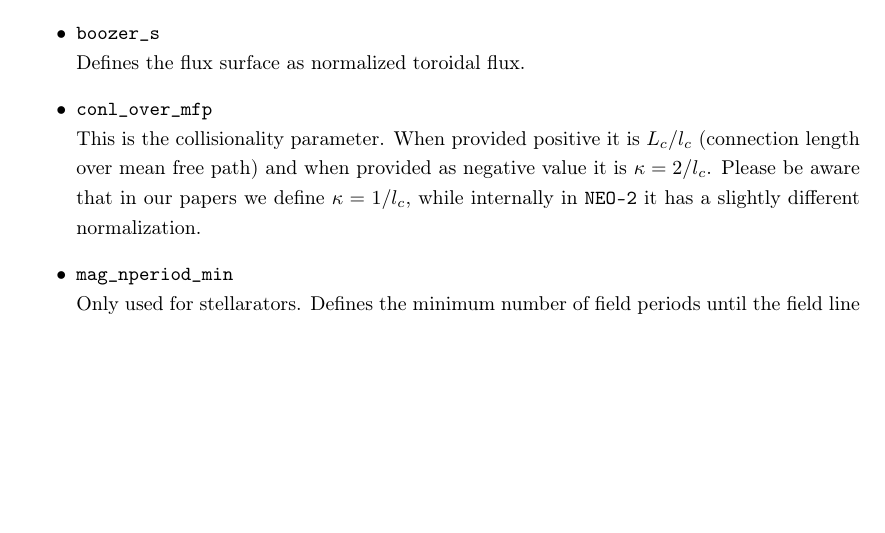
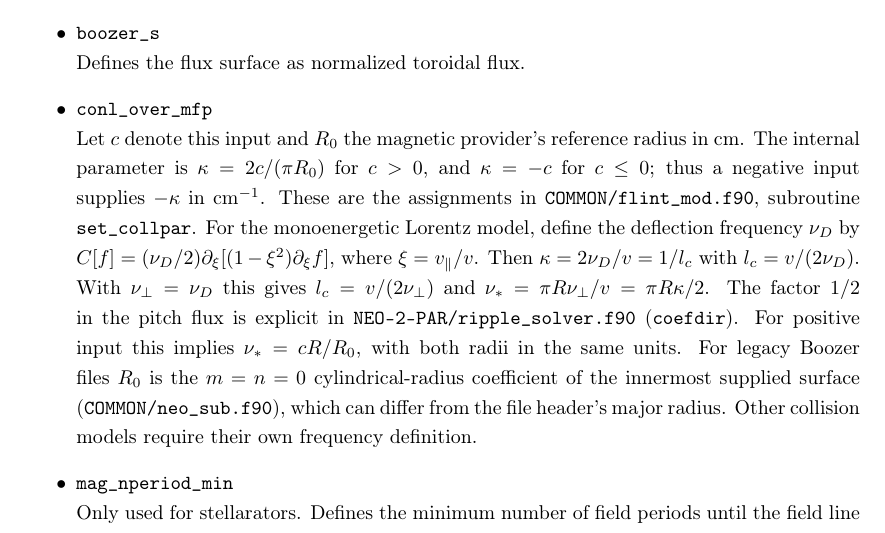
Before and after one commit to itpplasma/NEO-2, a LaTeX document (DOC/ExtraDocuments/neo-2-par-eccd_runs.tex): part of page 6 of 25, cut so that both start at the same text, the shorter picture padded with empty space. Compiled offline with pdfLaTeX.

Commit message:
docs: specify monoenergetic collision input and reference radius

```diff
--- a/DOC/ExtraDocuments/neo-2-par-eccd_runs.tex
+++ b/DOC/ExtraDocuments/neo-2-par-eccd_runs.tex
@@ -377,11 +377,24 @@ switch and integer switch, respectively.
  \item \verb|boozer_s| \newline
  Defines the flux surface as normalized toroidal flux.
  \item \verb|conl_over_mfp|\newline
- This is the collisionality parameter. When provided positive it is
- $L_c/l_c$ (connection length over mean free path) and when provided as
- negative value it is $\kappa = 2/l_c$. Please be aware that in our
- papers we define $\kappa = 1/l_c$, while internally in \vv{NEO-2} it has a
- slightly different normalization.
+ Let $c$ denote this input and $R_0$ the magnetic provider's reference
+ radius in cm. The internal parameter is
+ $\kappa=2c/(\pi R_0)$ for $c>0$, and $\kappa=-c$ for $c\leq0$;
+ thus a negative input supplies $-\kappa$ in $\mathrm{cm}^{-1}$.
+ These are the assignments in \texttt{COMMON/flint\_mod.f90},
+ subroutine \texttt{set\_collpar}.
+ For the monoenergetic Lorentz model, define the deflection frequency
+ $\nu_D$ by $C[f]=(\nu_D/2)\partial_\xi[(1-\xi^2)\partial_\xi f]$,
+ where $\xi=v_\parallel/v$. Then $\kappa=2\nu_D/v=1/l_c$ with
+ $l_c=v/(2\nu_D)$. With $\nu_\perp=\nu_D$ this
+ gives $l_c=v/(2\nu_\perp)$ and $\nu_*=\pi R\nu_\perp/v=\pi R\kappa/2$.
+ The factor $1/2$ in the pitch flux is explicit in
+ \texttt{NEO-2-PAR/ripple\_solver.f90} (\texttt{coefdir}).
+ For positive input this implies $\nu_*=cR/R_0$, with both radii
+ in the same units. For legacy Boozer files $R_0$ is the $m=n=0$
+ cylindrical-radius coefficient of the innermost supplied surface
+ (\texttt{COMMON/neo\_sub.f90}), which can differ from the file header's
+ major radius. Other collision models require their own frequency definition.
  \item \verb|mag_nperiod_min|\newline
  Only used for stellarators. Defines the minimum number of field periods
  until the field line is closed artificially.
```
Also changed, not shown: DOC/ExtraDocuments/neo-2-ql-demo_runs.tex (+18 -5 lines).
